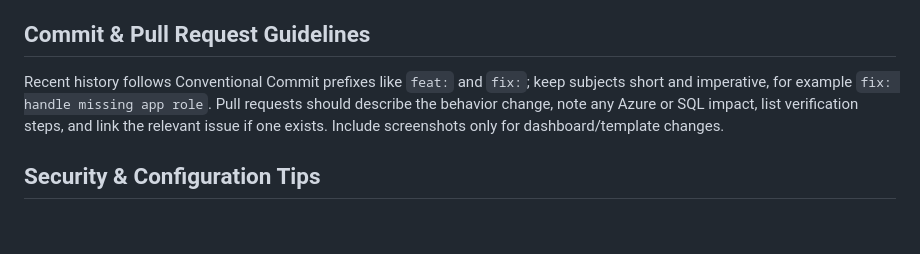
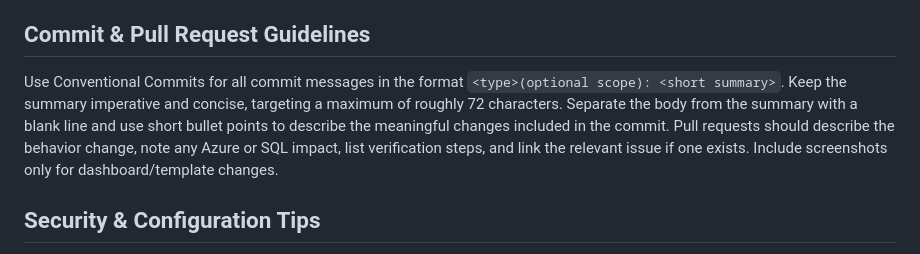
Before and after one commit to catay/azure-webapp-sql-auth, a Markdown page: AGENTS.md, the part around the change. Drawn GitHub-style; blank space fills up the shorter version.

Commit message:
docs(agents): require full conventional commit format
* require commit subjects to use Conventional Commit syntax
* define imperative summaries with a concise length target
* require blank-line-separated bullet bodies for key changes

```diff
--- a/AGENTS.md
+++ b/AGENTS.md
@@ -18,7 +18,7 @@ Use `unittest` with test files named `test_*.py` and descriptive `unittest.TestC
 
 ## Commit & Pull Request Guidelines
 
-Recent history follows Conventional Commit prefixes like `feat:` and `fix:`; keep subjects short and imperative, for example `fix: handle missing app role`. Pull requests should describe the behavior change, note any Azure or SQL impact, list verification steps, and link the relevant issue if one exists. Include screenshots only for dashboard/template changes.
+Use Conventional Commits for all commit messages in the format `<type>(optional scope): <short summary>`. Keep the summary imperative and concise, targeting a maximum of roughly 72 characters. Separate the body from the summary with a blank line and use short bullet points to describe the meaningful changes included in the commit. Pull requests should describe the behavior change, note any Azure or SQL impact, list verification steps, and link the relevant issue if one exists. Include screenshots only for dashboard/template changes.
 
 ## Security & Configuration Tips
 
```
